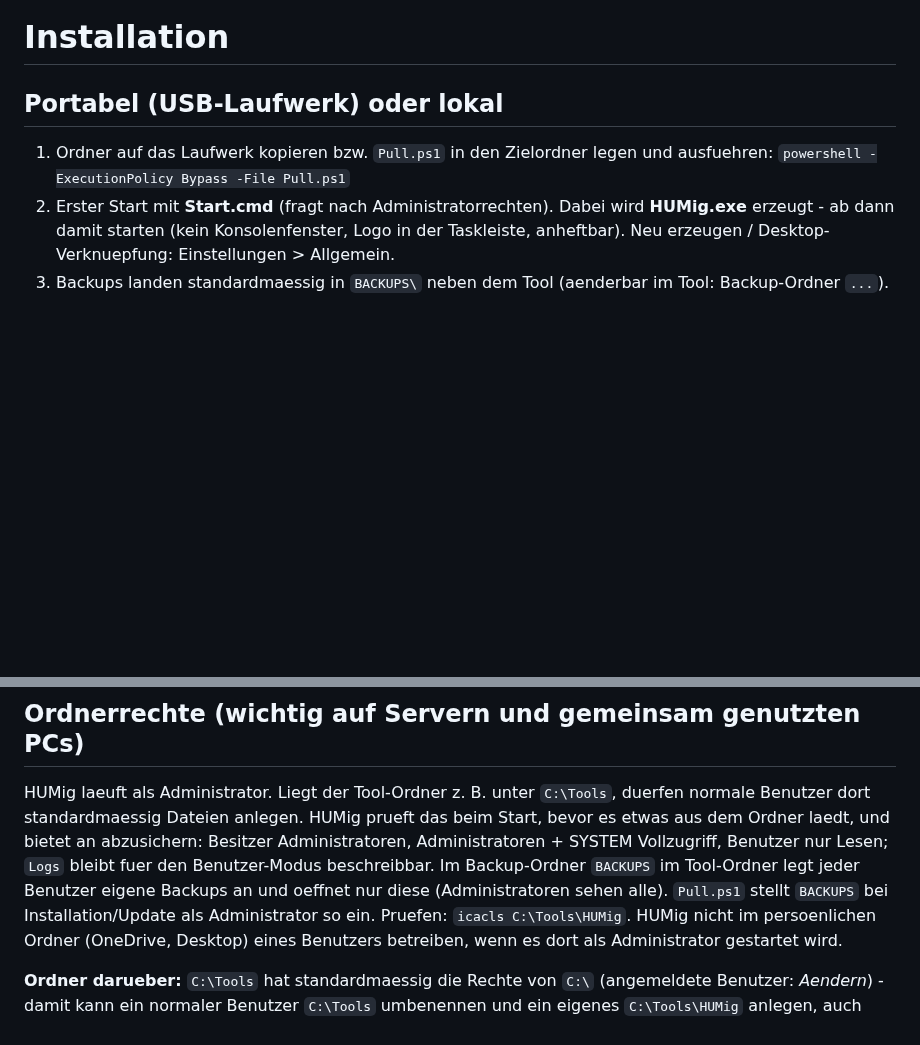
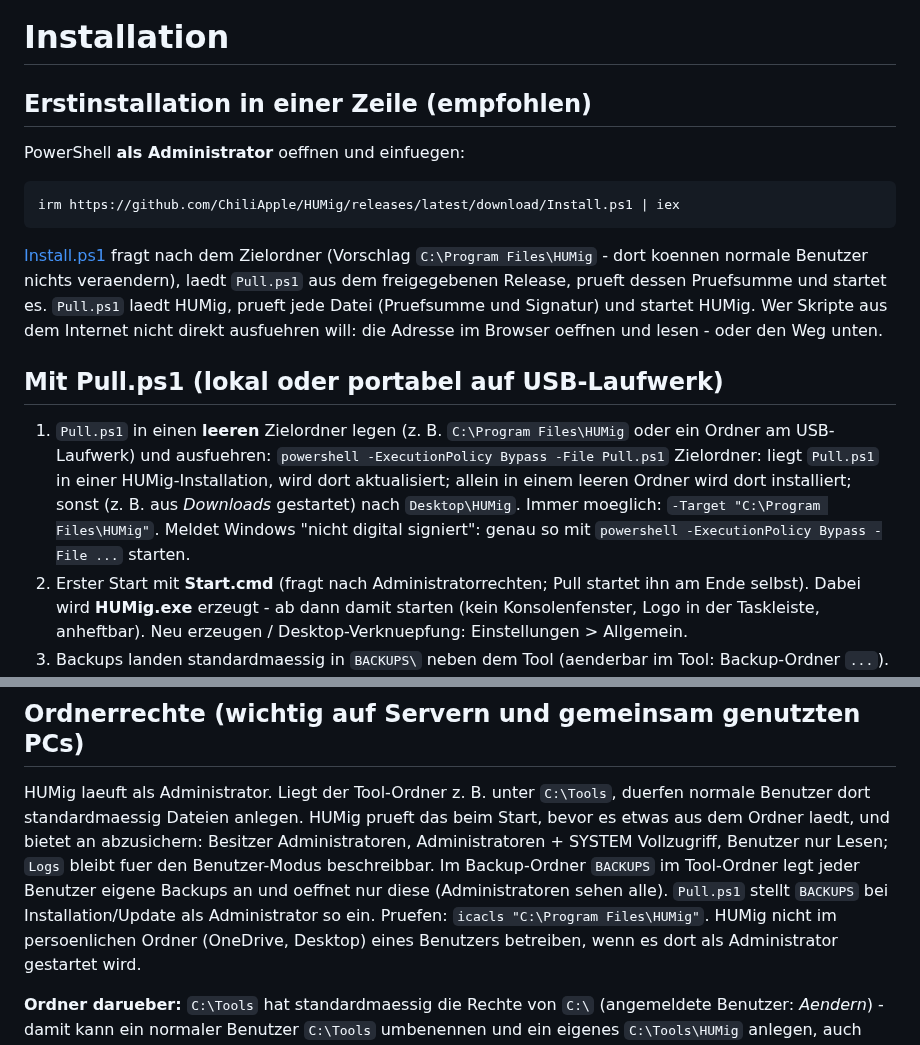
Before and after one commit to ChiliApple/HUMig, a Markdown page: INSTALL.md, 2 parts joined by grey strips. Drawn GitHub-style; blank space fills up the shorter version.

```diff
--- a/INSTALL.md
+++ b/INSTALL.md
@@ -1,9 +1,22 @@
 # Installation
 
-## Portabel (USB-Laufwerk) oder lokal
-1. Ordner auf das Laufwerk kopieren bzw. `Pull.ps1` in den Zielordner legen und ausfuehren:
+## Erstinstallation in einer Zeile (empfohlen)
+PowerShell **als Administrator** oeffnen und einfuegen:
+
+    irm https://github.com/ChiliApple/HUMig/releases/latest/download/Install.ps1 | iex
+
+[Install.ps1](Install.ps1) fragt nach dem Zielordner (Vorschlag `C:\Program Files\HUMig` - dort koennen normale Benutzer nichts
+veraendern), laedt `Pull.ps1` aus dem freigegebenen Release, prueft dessen Pruefsumme und startet es. `Pull.ps1` laedt HUMig,
+prueft jede Datei (Pruefsumme und Signatur) und startet HUMig. Wer Skripte aus dem Internet nicht direkt ausfuehren will:
+die Adresse im Browser oeffnen und lesen - oder den Weg unten.
+
+## Mit Pull.ps1 (lokal oder portabel auf USB-Laufwerk)
+1. `Pull.ps1` in einen **leeren** Zielordner legen (z. B. `C:\Program Files\HUMig` oder ein Ordner am USB-Laufwerk) und ausfuehren:
    `powershell -ExecutionPolicy Bypass -File Pull.ps1`
-2. Erster Start mit **Start.cmd** (fragt nach Administratorrechten). Dabei wird **HUMig.exe** erzeugt - ab dann damit starten
+   Zielordner: liegt `Pull.ps1` in einer HUMig-Installation, wird dort aktualisiert; allein in einem leeren Ordner wird dort
+   installiert; sonst (z. B. aus *Downloads* gestartet) nach `Desktop\HUMig`. Immer moeglich: `-Target "C:\Program Files\HUMig"`.
+   Meldet Windows "nicht digital signiert": genau so mit `powershell -ExecutionPolicy Bypass -File ...` starten.
+2. Erster Start mit **Start.cmd** (fragt nach Administratorrechten; Pull startet ihn am Ende selbst). Dabei wird **HUMig.exe** erzeugt - ab dann damit starten
    (kein Konsolenfenster, Logo in der Taskleiste, anheftbar). Neu erzeugen / Desktop-Verknuepfung: Einstellungen > Allgemein.
 3. Backups landen standardmaessig in `BACKUPS\` neben dem Tool (aenderbar im Tool: Backup-Ordner `...`).
 4. **Benutzer-Modus** fuer Benutzer ohne Administratorrechte: **HUMig-Benutzer.exe** (wird zusammen mit HUMig.exe erzeugt) oder **Start-Benutzer.cmd**.
@@ -14,7 +27,7 @@ HUMig laeuft als Administrator. Liegt der Tool-Ordner z. B. unter `C:\Tools`, du
 HUMig prueft das beim Start, bevor es etwas aus dem Ordner laedt, und bietet an abzusichern: Besitzer Administratoren,
 Administratoren + SYSTEM Vollzugriff, Benutzer nur Lesen; `Logs` bleibt fuer den Benutzer-Modus beschreibbar. Im Backup-Ordner
 `BACKUPS` im Tool-Ordner legt jeder Benutzer eigene Backups an und oeffnet nur diese (Administratoren sehen alle).
-`Pull.ps1` stellt `BACKUPS` bei Installation/Update als Administrator so ein. Pruefen: `icacls C:\Tools\HUMig`.
+`Pull.ps1` stellt `BACKUPS` bei Installation/Update als Administrator so ein. Pruefen: `icacls "C:\Program Files\HUMig"`.
 HUMig nicht im persoenlichen Ordner (OneDrive, Desktop) eines Benutzers betreiben, wenn es dort als Administrator gestartet wird.
 
 **Ordner darueber:** `C:\Tools` hat standardmaessig die Rechte von `C:\` (angemeldete Benutzer: *Aendern*) - damit kann ein normaler Benutzer
```
Also changed, not shown: CHANGELOG.md (+9 -0 lines), README.md (+17 -2 lines), Docs/img/handy_status.png, 8 other files.
